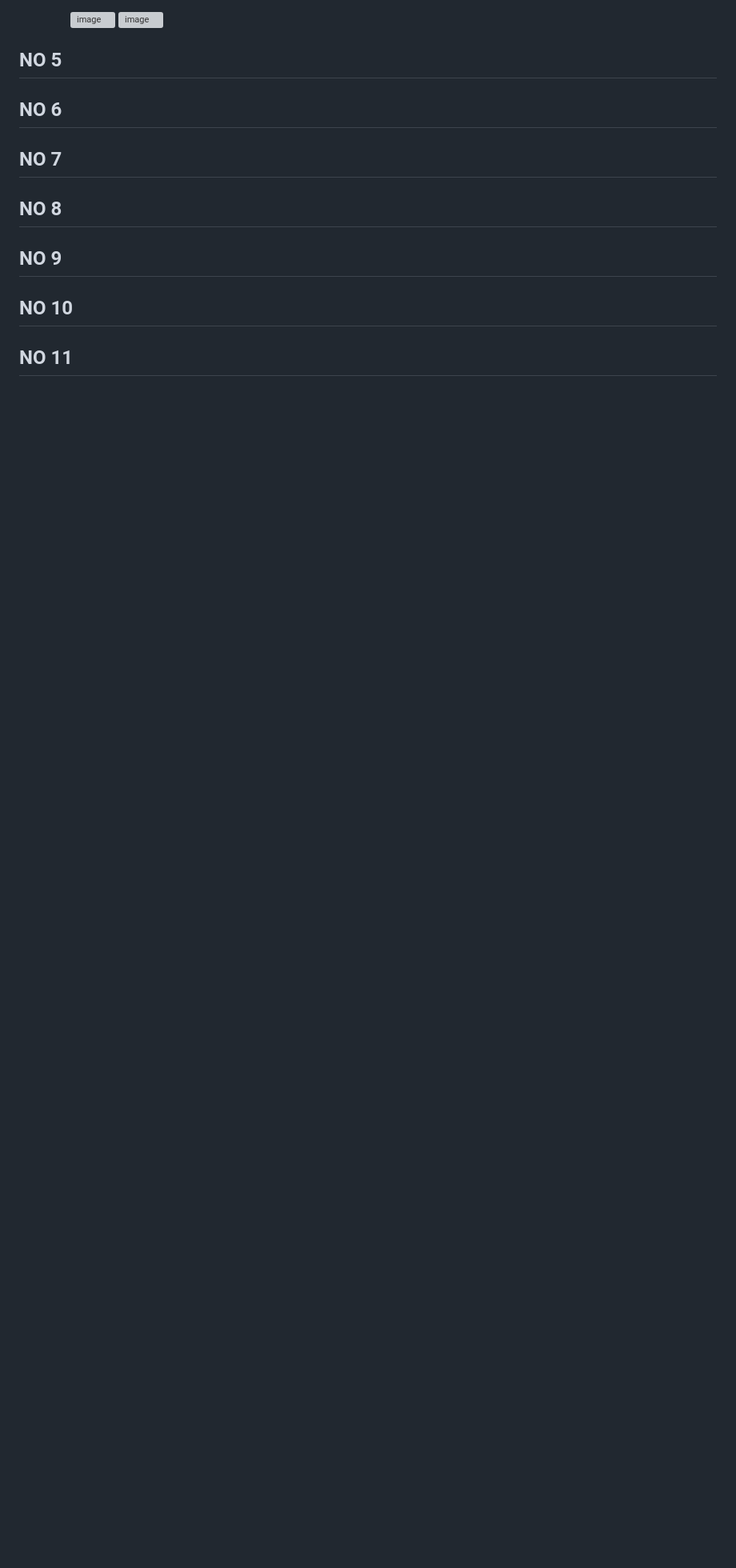
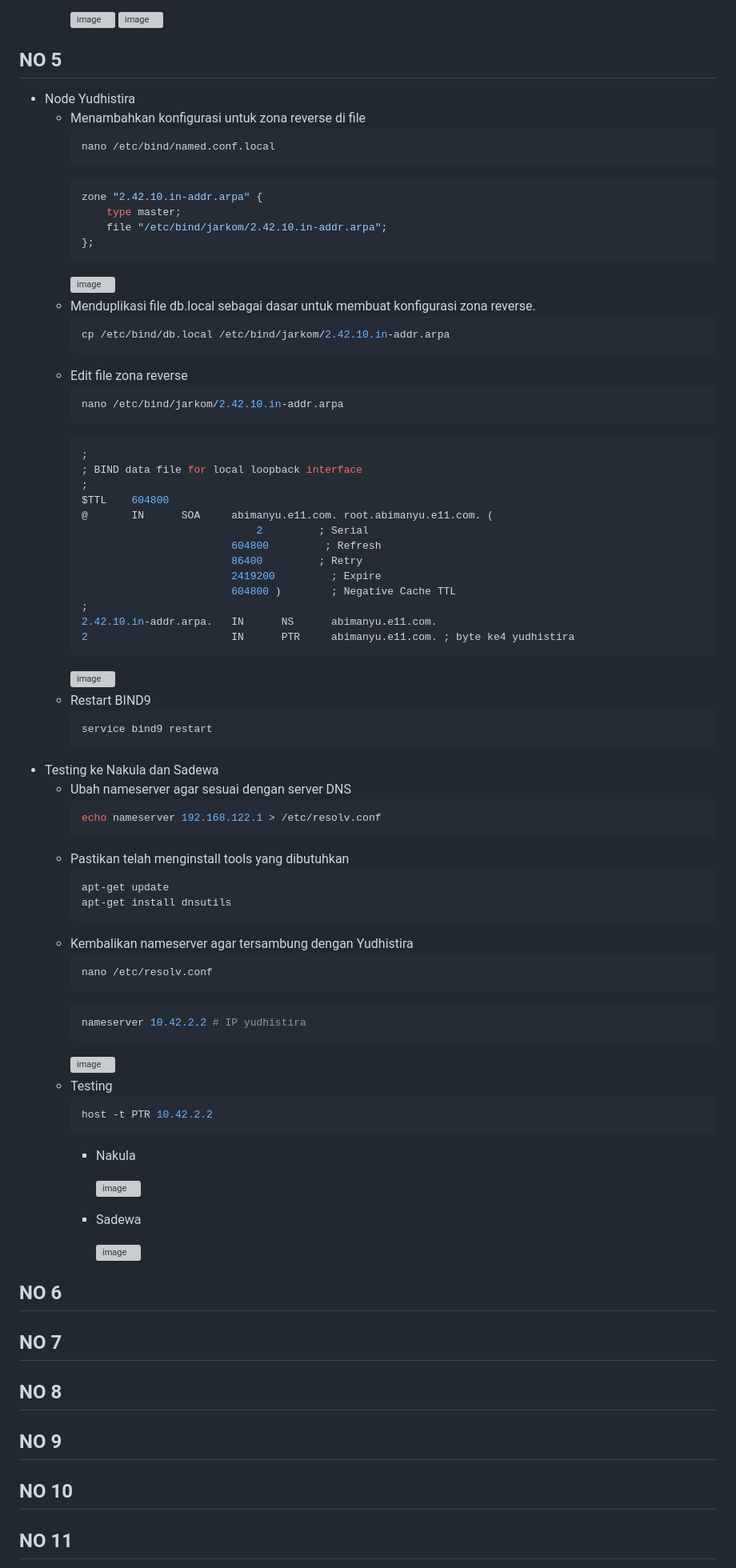
Before and after one commit to tsabitapr/Jarkom-Modul-2-E11-2023, a Markdown page: README.md, the part around the change. Shown at 80% size. GitHub-like rendering; blank space fills up the shorter version; grey boxes are pictures that could not be loaded.

````diff
--- a/README.md
+++ b/README.md
@@ -367,6 +367,75 @@ Membuat topologi 5
         ![image](https://github.com/tsabitapr/Jarkom-Modul-2-E11-2023/assets/93377643/b304c6a6-8234-4aed-838a-c6152af6f839)
 
 ## NO 5
+- Node Yudhistira
+    - Menambahkan konfigurasi untuk zona reverse di file
+        ```bash
+        nano /etc/bind/named.conf.local
+        ```
+        ```bash
+        zone "2.42.10.in-addr.arpa" {
+            type master;
+            file "/etc/bind/jarkom/2.42.10.in-addr.arpa";
+        };
+        ```
+        ![image](https://github.com/tsabitapr/Jarkom-Modul-2-E11-2023/assets/93377643/f213a660-35b2-462a-82e6-f8f97806155d)
+    - Menduplikasi file db.local sebagai dasar untuk membuat konfigurasi zona reverse.
+        ```bash
+        cp /etc/bind/db.local /etc/bind/jarkom/2.42.10.in-addr.arpa
+        ```
+    - Edit file zona reverse
+        ```bash
+        nano /etc/bind/jarkom/2.42.10.in-addr.arpa
+        ```
+        ```bash
+        ;
+        ; BIND data file for local loopback interface
+        ;
+        $TTL    604800
+        @       IN      SOA     abimanyu.e11.com. root.abimanyu.e11.com. (
+                                    2         ; Serial
+                                604800         ; Refresh
+                                86400         ; Retry
+                                2419200         ; Expire
+                                604800 )        ; Negative Cache TTL
+        ;
+        2.42.10.in-addr.arpa.   IN      NS      abimanyu.e11.com.
+        2                       IN      PTR     abimanyu.e11.com. ; byte ke4 yudhistira
+        ```
+        ![image](https://github.com/tsabitapr/Jarkom-Modul-2-E11-2023/assets/93377643/a8422339-6486-4798-91d9-c787ecdf4aa0)
+    - Restart BIND9
+        ```bash
+        service bind9 restart
+        ```
+- Testing ke Nakula dan Sadewa
+    - Ubah nameserver agar sesuai dengan server DNS
+        ```bash
+        echo nameserver 192.168.122.1 > /etc/resolv.conf
+        ```
+    - Pastikan telah menginstall tools yang dibutuhkan
+        ```bash
+        apt-get update
+        apt-get install dnsutils
+        ```
+    - Kembalikan nameserver agar tersambung dengan Yudhistira
+        ```bash
+        nano /etc/resolv.conf
+        ```
+        ```bash
+        nameserver 10.42.2.2 # IP yudhistira
+        ```
+        ![image](https://github.com/tsabitapr/Jarkom-Modul-2-E11-2023/assets/93377643/d3d9f63b-6c96-40cc-8312-e2bb089aff92)
+    - Testing
+        ```bash
+        host -t PTR 10.42.2.2
+        ```
+        - Nakula
+
+            ![image](https://github.com/tsabitapr/Jarkom-Modul-2-E11-2023/assets/93377643/b24d8d4d-85bd-4049-ab67-02a91d779e96)
+
+        - Sadewa
+
+            ![image](https://github.com/tsabitapr/Jarkom-Modul-2-E11-2023/assets/93377643/6f5db2b6-9bce-4b47-a3df-600f130574a1)
 
 ## NO 6
 
````
